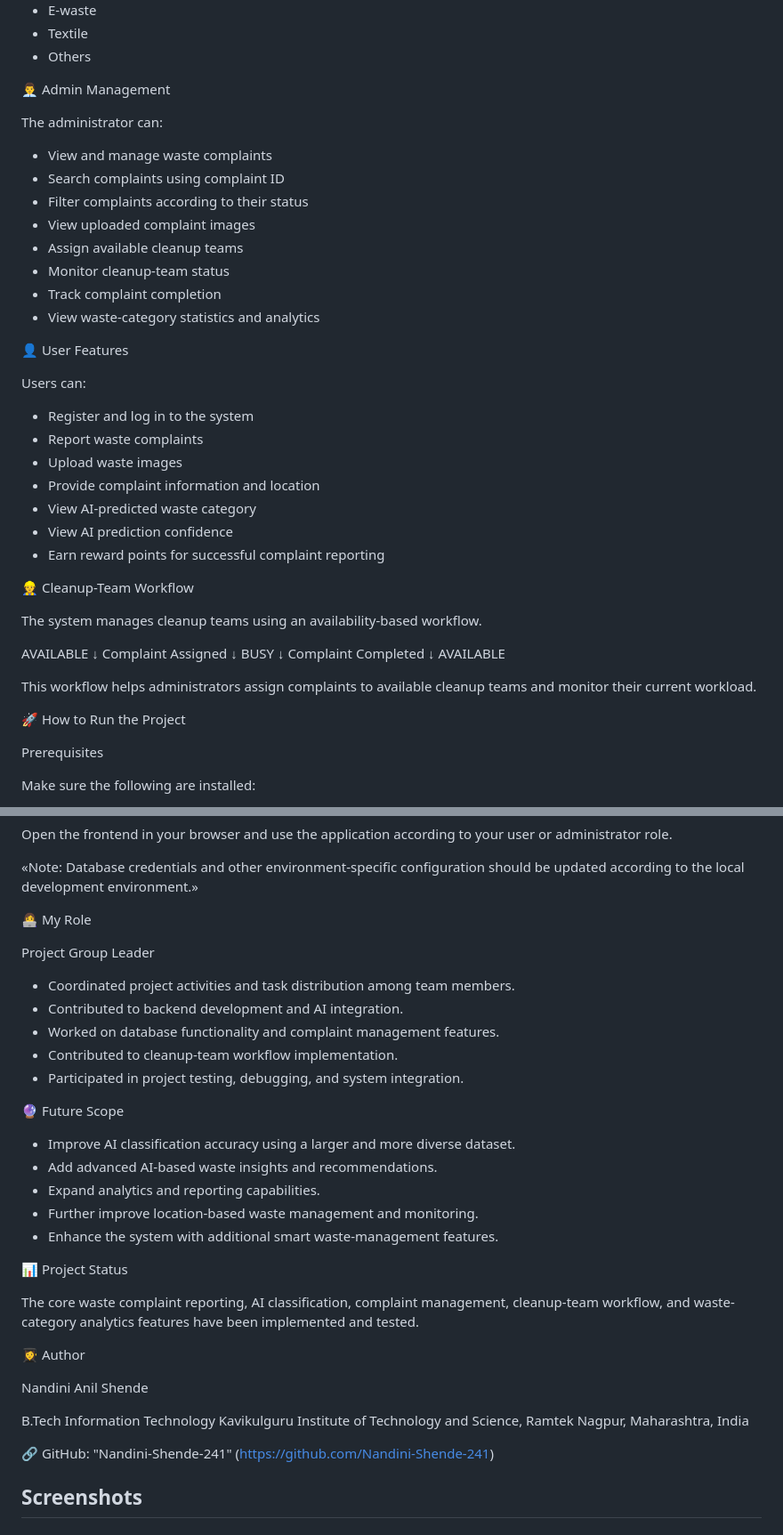
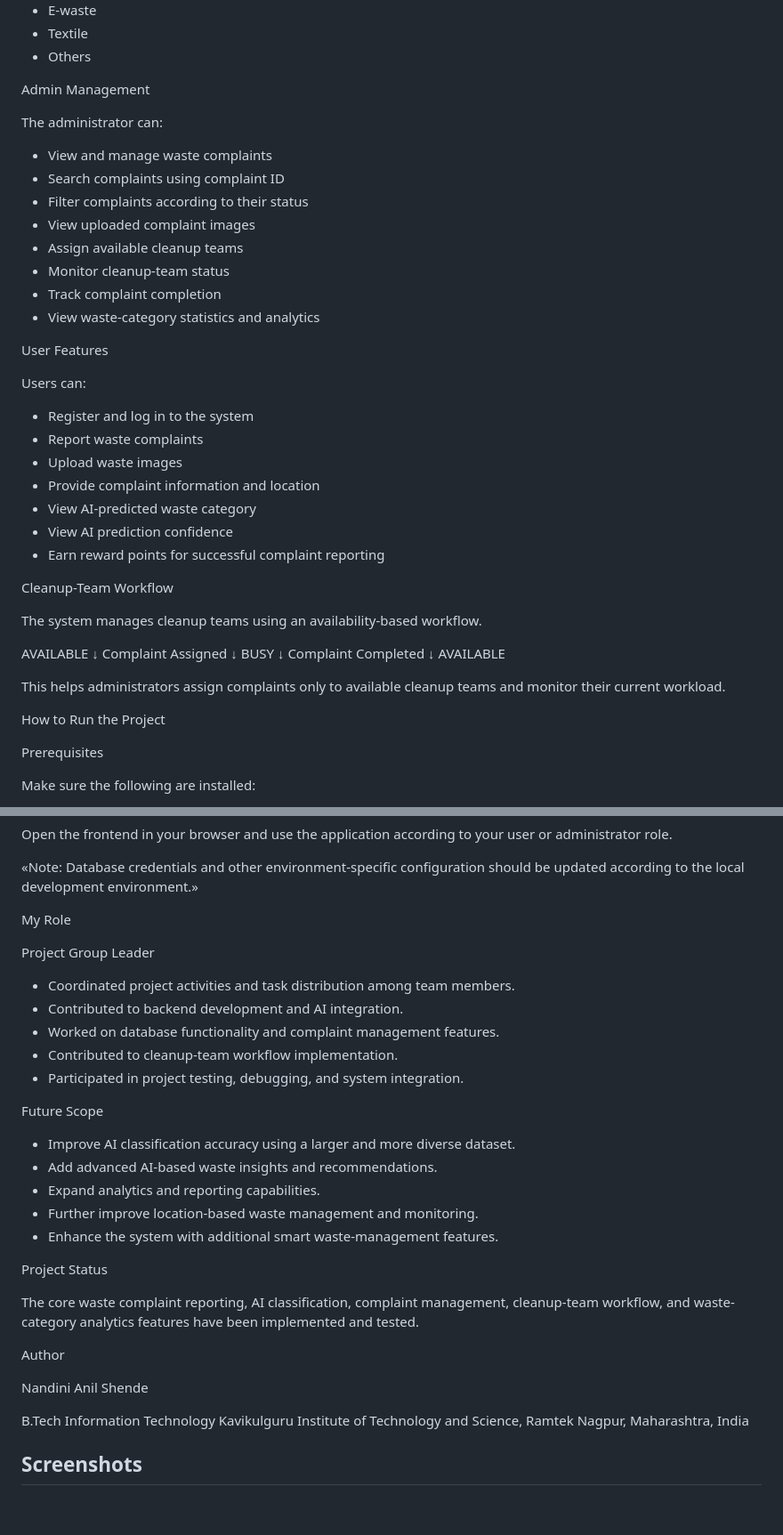
Before and after one commit to Nandini-Shende-241/AI-Powered-Smart-Waste-Management-System, a Markdown page: README.md, 2 parts joined by grey strips. Shown at 89% size. Drawn GitHub-style; blank space fills up the shorter version.

```diff
--- a/README.md
+++ b/README.md
@@ -105,7 +125,7 @@ The AI model supports 9 waste categories:
 - Textile
 - Others
 
-👨‍💼 Admin Management
+Admin Management
 
 The administrator can:
 
@@ -118,7 +138,7 @@ The administrator can:
 - Track complaint completion
 - View waste-category statistics and analytics
 
-👤 User Features
+User Features
 
 Users can:
 
@@ -130,7 +150,7 @@ Users can:
 - View AI prediction confidence
 - Earn reward points for successful complaint reporting
 
-👷 Cleanup-Team Workflow
+Cleanup-Team Workflow
 
 The system manages cleanup teams using an availability-based workflow.
 
@@ -144,9 +164,9 @@ Complaint Completed
     ↓
 AVAILABLE
 
-This workflow helps administrators assign complaints to available cleanup teams and monitor their current workload.
+This helps administrators assign complaints only to available cleanup teams and monitor their current workload.
 
-🚀 How to Run the Project
+How to Run the Project
 
 Prerequisites
 
@@ -205,7 +225,7 @@ Open the frontend in your browser and use the application according to your user
 
 «Note: Database credentials and other environment-specific configuration should be updated according to the local development environment.»
 
-👩‍💻 My Role
+My Role
 
 Project Group Leader
 
@@ -215,7 +235,7 @@ Project Group Leader
 - Contributed to cleanup-team workflow implementation.
 - Participated in project testing, debugging, and system integration.
 
-🔮 Future Scope
+Future Scope
 
 - Improve AI classification accuracy using a larger and more diverse dataset.
 - Add advanced AI-based waste insights and recommendations.
@@ -223,20 +243,17 @@ Project Group Leader
 - Further improve location-based waste management and monitoring.
 - Enhance the system with additional smart waste-management features.
 
-📊 Project Status
+Project Status
 
 The core waste complaint reporting, AI classification, complaint management, cleanup-team workflow, and waste-category analytics features have been implemented and tested.
 
-👩‍🎓 Author
+Author
 
 Nandini Anil Shende
 
 B.Tech Information Technology
 Kavikulguru Institute of Technology and Science, Ramtek
 Nagpur, Maharashtra, India
-
-🔗 GitHub: "Nandini-Shende-241" (https://github.com/Nandini-Shende-241)
-
 
 ## Screenshots
 
```
Also changed, not shown: other parts of README.md (+57 -37 lines).
